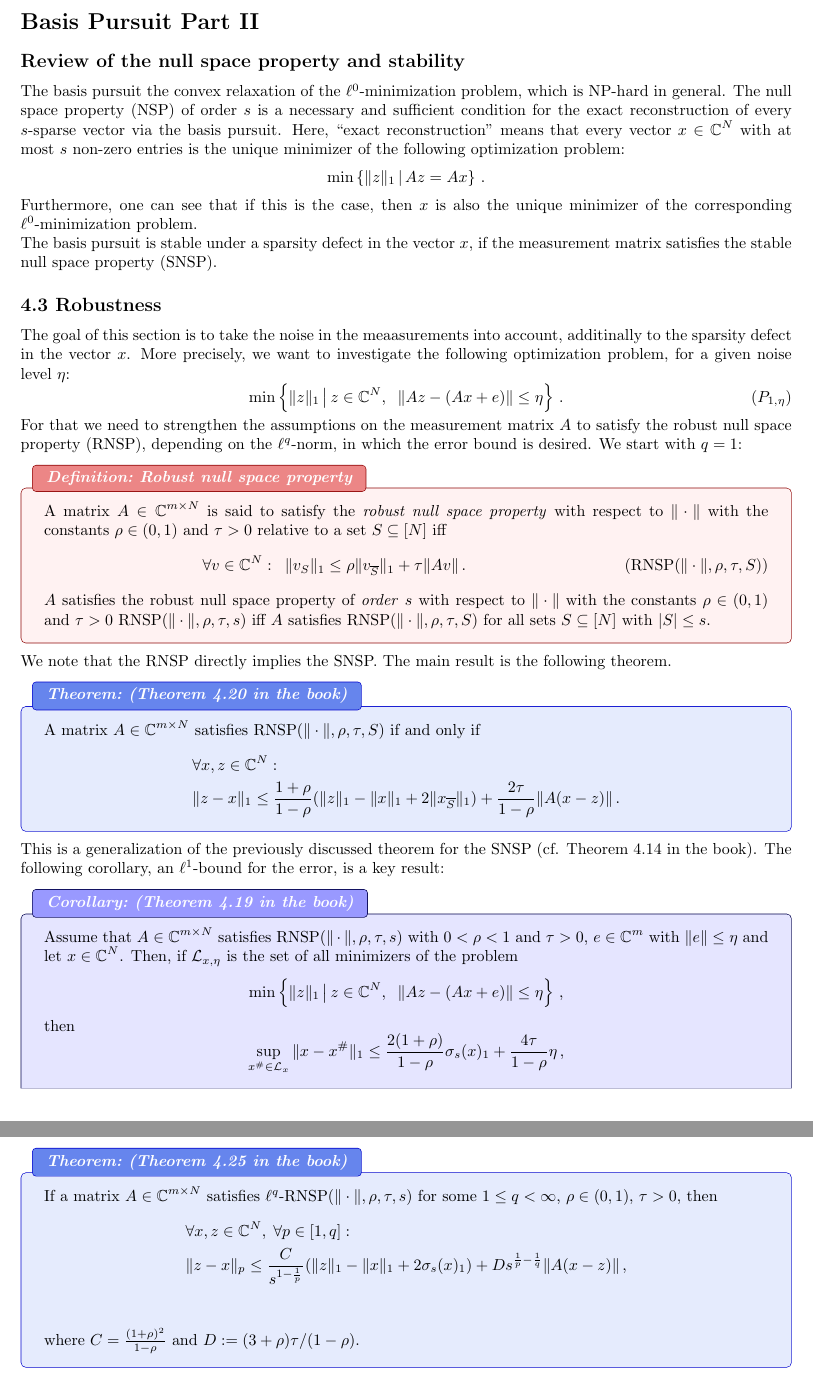
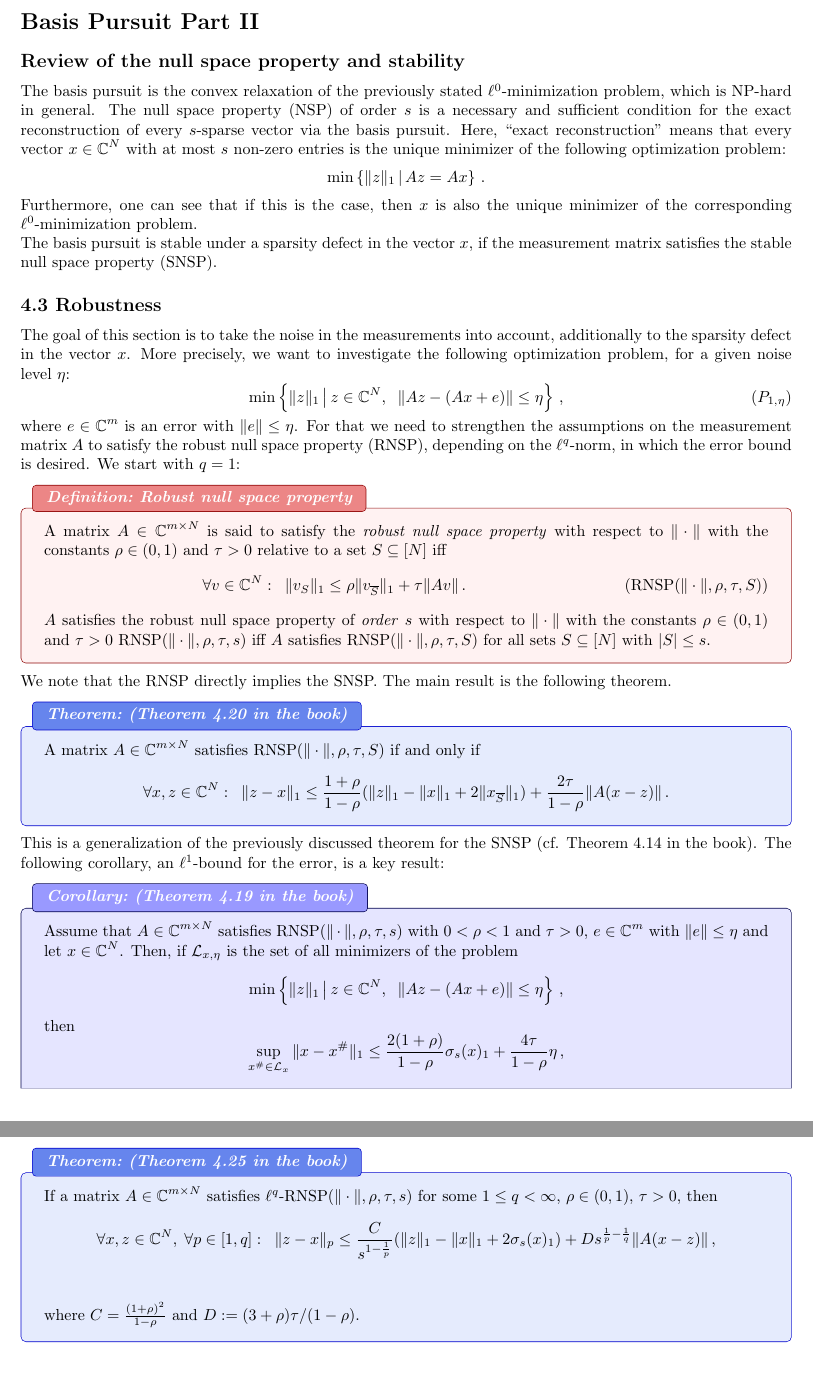
Before and after one commit to AriTheLarifari/Compressive-Sensing, a LaTeX document (CS.tex): two parts of pages 1 and 2 of 4, joined at a grey line, cut so that both start at the same text. Compiled offline with pdfLaTeX.

Commit message:
final version

```diff
--- a/CS.tex
+++ b/CS.tex
@@ -17,7 +17,7 @@
 \section*{Basis Pursuit Part II}
 
 \subsection*{Review of the null space property and stability}
-The basis pursuit the convex relaxation of the \(\ell^0\)-minimization problem, which is NP-hard in general.
+The basis pursuit is the convex relaxation of the previously stated \(\ell^0\)-minimization problem, which is NP-hard in general.
 The null space property (NSP) of order \(s\) is a necessary and sufficient condition for the exact reconstruction of every \(s\)-sparse vector via the basis pursuit. Here, \enquote{exact reconstruction} means that every vector \(x\in\CC^N\) with at most \(s\) non-zero entries is the unique minimizer of the following optimization problem:
 \[
     \min\left\{\|z\|_1\,|\,
@@ -26,9 +26,10 @@ The null space property (NSP) of order \(s\) is a necessary and sufficient condi
  The basis pursuit is stable under a sparsity defect in the vector \(x\), if the measurement matrix satisfies the stable null space property (SNSP).
 
 \subsection*{4.3  Robustness}
-The goal of this section is to take the noise in the meaasurements into account, additinally to the sparsity defect in the vector \(x\).
+The goal of this section is to take the noise in the measurements into account, additionally to the sparsity defect in the vector \(x\).
 More precisely, we want to investigate the following optimization problem, for a given noise level \(\eta\):
-\[\min\left\{\|z\|_1\,\big|\,z\in \CC^N,\;\;\|Az-(Ax+e)\|\le \eta\right\}\tag{$P_{1,\eta}$}\,.\]
+\[\min\left\{\|z\|_1\,\big|\,z\in \CC^N,\;\;\|Az-(Ax+e)\|\le \eta\right\}\tag{$P_{1,\eta}$}\,,\]
+where \(e\in \CC^m \) is an error with \(\|e\|\le \eta\).
  For that we need to strengthen the assumptions on the measurement matrix \(A\) to satisfy the robust null space property (RNSP), depending on the \(\ell^q\)-norm, in which the error bound is desired. We start with \(q=1\):
 \begin{Def*}
     {Robust null space property}{} A matrix \(A\in\CC^{m\times N}\) is said to satisfy the \emph{robust null space property} with respect to \(\|\cdot\|\) with the constants \(\rho\in (0,1)\) and \(\tau>0\) relative to a set \(S\subseteq[N]\) iff
@@ -40,7 +41,7 @@ More precisely, we want to investigate the following optimization problem, for a
     {(Theorem 4.20 in the book)}{}
     A matrix \(A\in\CC^{m\times N}\) satisfies RNSP(\(\|\cdot\|,\rho,\tau,S\)) if and only if
     \begin{align*}
-    &\forall x,z\in \CC^N:\\ &\|z-x\|_1\le \frac{1+\rho}{1-\rho}(\|z\|_1-\|x\|_1+2\|x_{\overline S}\|_1)+\frac{2\tau}{1-\rho}\|A(x-z)\|\,.
+    &\forall x,z\in \CC^N:\;\;\|z-x\|_1\le \frac{1+\rho}{1-\rho}(\|z\|_1-\|x\|_1+2\|x_{\overline S}\|_1)+\frac{2\tau}{1-\rho}\|A(x-z)\|\,.
     \end{align*}
     \end{Satz*}
     This is a generalization of the previously discussed theorem for the SNSP (cf. Theorem 4.14 in the book). The following corollary, an \(\ell^1\)-bound for the error, is a key result:
@@ -79,8 +80,7 @@ More precisely, we want to investigate the following optimization problem, for a
  \begin{Satz*}
 		{(Theorem 4.25 in the book)}{}If a matrix \(A\in \CC^{m\times N}\) satisfies \(\ell^q\)-RNSP($\|\cdot\|,\rho,\tau,s$) for some \(1\le q<\infty\), \(\rho\in (0,1)\), \(\tau>0\), then
 		\begin{align*}
-			&\forall x,z\in \CC^N,\;\forall p\in [1,q]:\\
-			&\|z-x\|_p\le \frac{C}{s^{1-\frac{1}{p}}}(\|z\|_1-\|x\|_1+2\sigma_s(x)_1)+Ds^{\frac{1}{p}-\frac{1}{q}}\|A(x-z)\|\,,\\
+			&\forall x,z\in \CC^N,\;\forall p\in [1,q]:\;\;\|z-x\|_p\le \frac{C}{s^{1-\frac{1}{p}}}(\|z\|_1-\|x\|_1+2\sigma_s(x)_1)+Ds^{\frac{1}{p}-\frac{1}{q}}\|A(x-z)\|\,,\\
 		\end{align*}
 		where \(C=\frac{(1+\rho)^2}{1-\rho}\) and \(D:=(3+\rho)\tau/(1-\rho)\).
 	\end{Satz*}
```
Also changed, not shown: CS.pdf, CS.tex (3 more changed lines).
